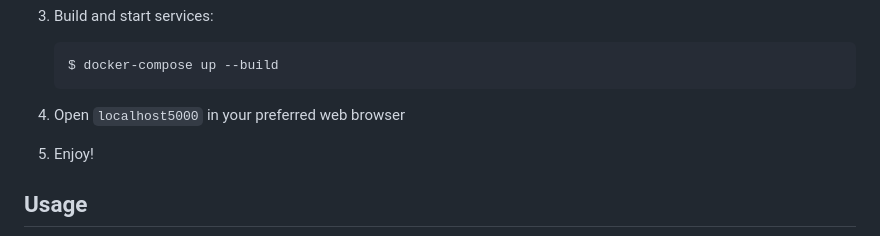
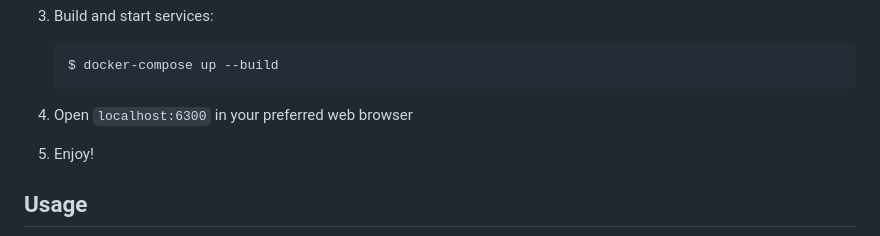
Before and after one commit to tmooney84/The-Job-Predator, a Markdown page: README.md, the part around the change. GitHub-like rendering.

Commit message:
Docs: fixed typo in readme

````diff
--- a/README.md
+++ b/README.md
@@ -41,7 +41,7 @@ To run this website locally, follow these steps:
     $ docker-compose up --build
     ```
 
-4. Open `localhost5000` in your preferred web browser
+4. Open `localhost:6300` in your preferred web browser
 
 5. Enjoy!
 
````
